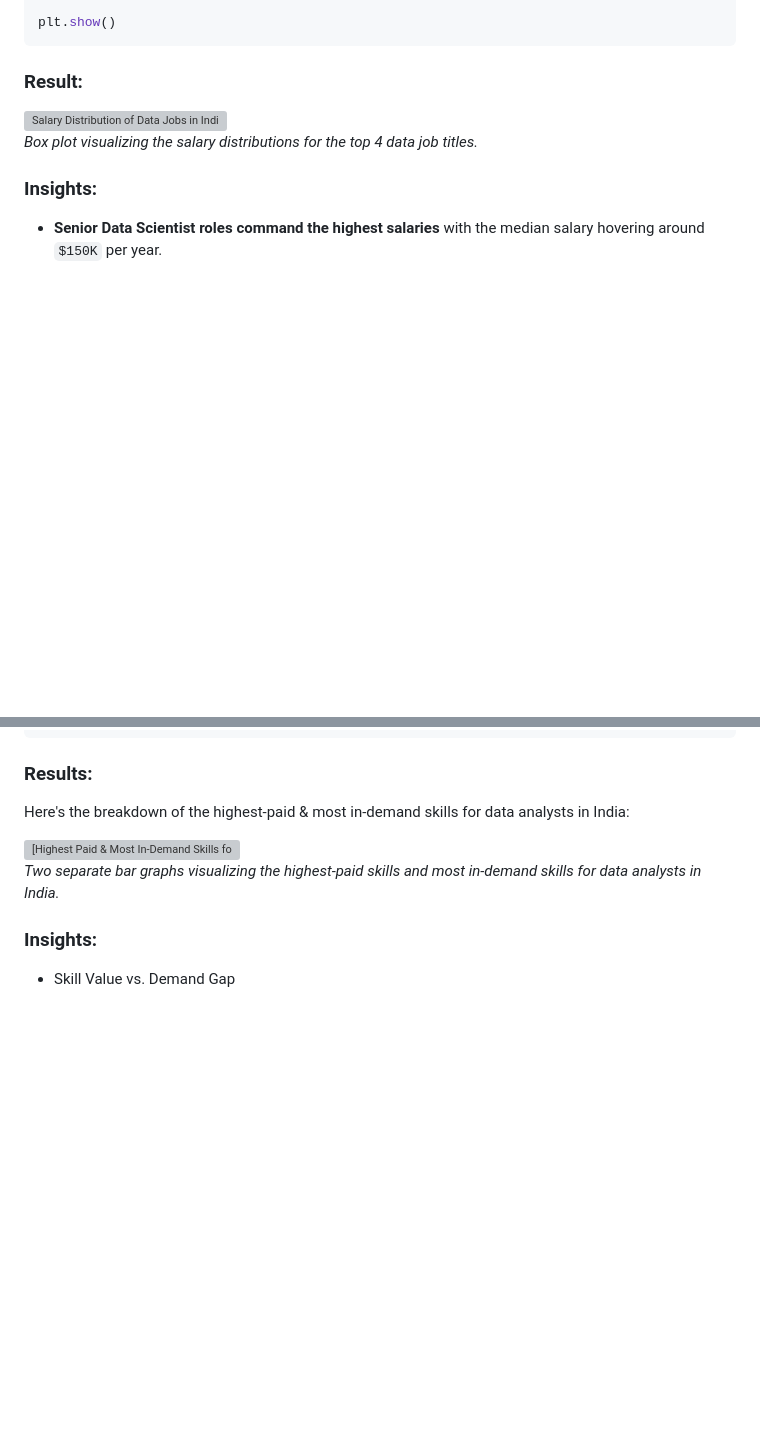
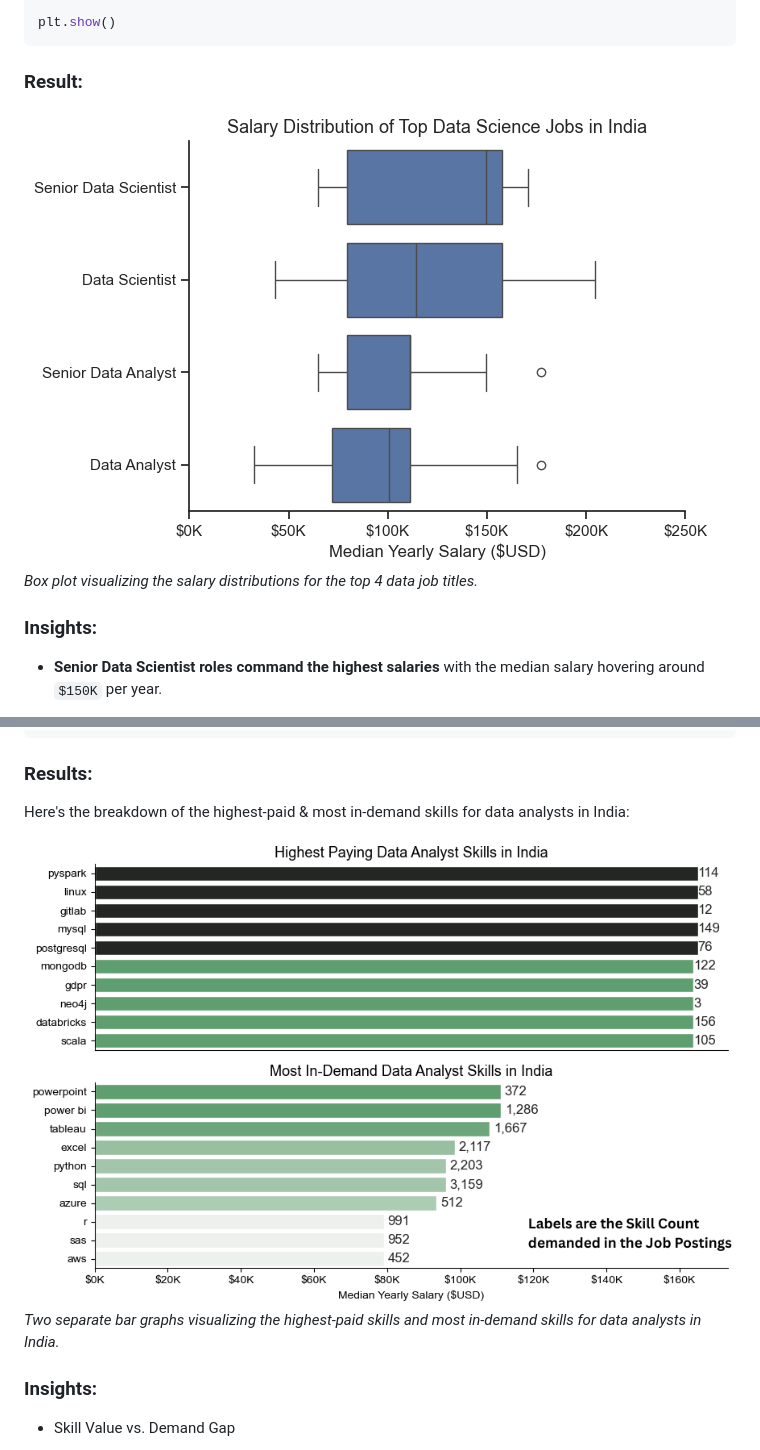
Before and after one commit to amitkr209/Python_and_R_Projects, a Markdown page: Data Analyst Job Market Analysis/README.md, 2 parts joined by grey strips. Drawn GitHub-style; blank space fills up the shorter version; grey boxes are pictures that could not be loaded.

```diff
--- a/Data Analyst Job Market Analysis/README.md
+++ b/Data Analyst Job Market Analysis/README.md
@@ -371,7 +371,7 @@ plt.show()
 
 
 ### Result:
-<img src="https://github.com/amitkr209/Python_and_R_Projects/blob/main/Data%20Analyst%20Job%20Analysis/Images/Salary%20Distrubution.png" alt="Salary Distribution of Data Jobs in India" style="width: 50%; height: auto;">
+<img src="https://github.com/amitkr209/Python_and_R_Projects/blob/main/Data%20Analyst%20Job%20Market%20Analysis/Images/Salary%20Distrubution.png" alt="Salary Distribution of Data Jobs in India" style="width: 50%; height: auto;">
 
 *Box plot visualizing the salary distributions for the top 4 data job titles.*
 
@@ -439,7 +439,7 @@ plt.show()
 ### Results:
 Here's the breakdown of the highest-paid & most in-demand skills for data analysts in India:
 
-<img src="https://github.com/amitkr209/Python_and_R_Projects/blob/main/Data%20Analyst%20Job%20Analysis/Images/Median%20vs%20Skill%20Count.png" alt="[Highest Paid & Most In-Demand Skills for Data Analyst" style="width: 50%; height: auto;">
+<img src="https://github.com/amitkr209/Python_and_R_Projects/blob/main/Data%20Analyst%20Job%20Market%20Analysis/Images/Median%20vs%20Skill%20Count.png" alt="[Highest Paid & Most In-Demand Skills for Data Analyst" style="width: 50%; height: auto;">
 
 *Two separate bar graphs visualizing the highest-paid skills and most in-demand skills for data analysts in India.*
 
```
Also changed, not shown: other parts of Data Analyst Job Market Analysis/README.md (+12 -12 lines).
